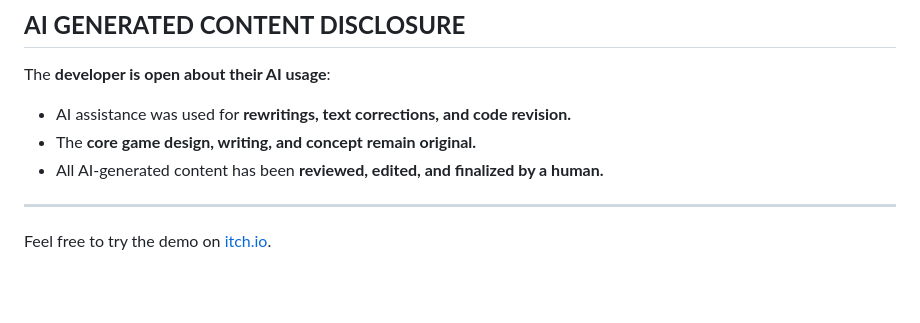
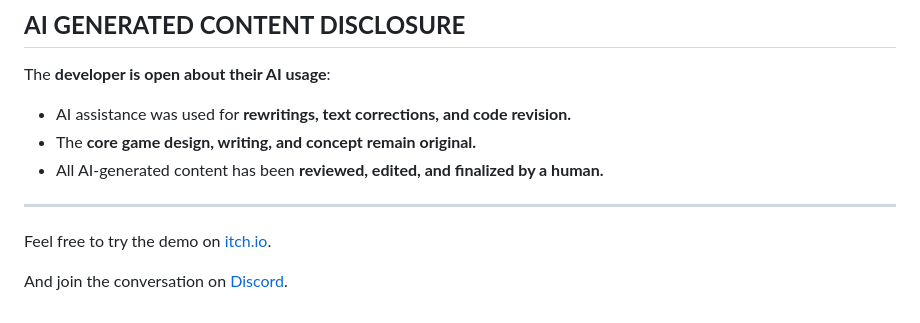
Before and after one commit to AnJoMort0/ars-amatoria, a Markdown page: README.md, the part around the change. Drawn GitHub-style; blank space fills up the shorter version.

Commit message:
Add Discord mention on the ReadMe

```diff
--- a/README.md
+++ b/README.md
@@ -55,3 +55,5 @@ The **developer is open about their AI usage**:
 ---
 
 Feel free to try the demo on [itch.io](https://anjomorto.itch.io/ars-amatoria).
+
+And join the conversation on [Discord](https://discord.gg/WKbWd5T8eK).
```
